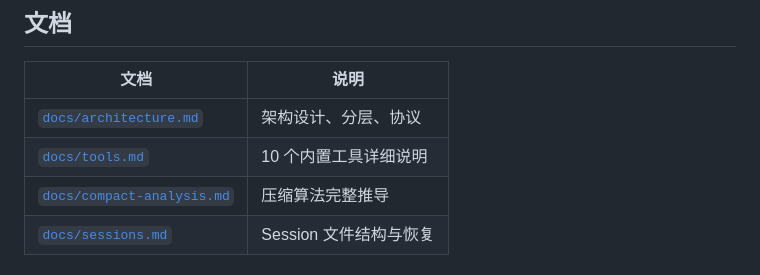
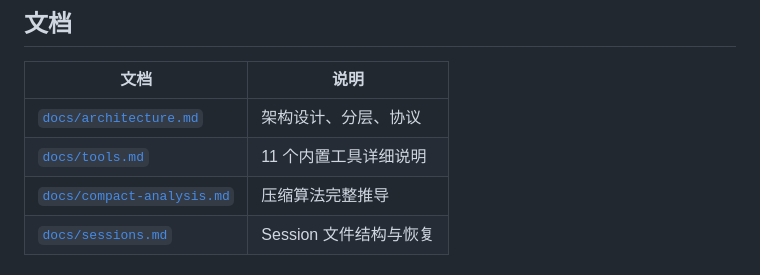
Before and after one commit to lloydzhou/bash-agent, a Markdown page: README.md, the part around the change. Rendered like a GitHub page.

```diff
--- a/README.md
+++ b/README.md
@@ -170,7 +170,7 @@ $$
 | 文档 | 说明 |
 | --- | --- |
 | [`docs/architecture.md`](docs/architecture.md) | 架构设计、分层、协议 |
-| [`docs/tools.md`](docs/tools.md) | 10 个内置工具详细说明 |
+| [`docs/tools.md`](docs/tools.md) | 11 个内置工具详细说明 |
 | [`docs/compact-analysis.md`](docs/compact-analysis.md) | 压缩算法完整推导 |
 | [`docs/sessions.md`](docs/sessions.md) | Session 文件结构与恢复 |
 
```
Also changed, not shown: README.en.md (+1 -1 lines).
